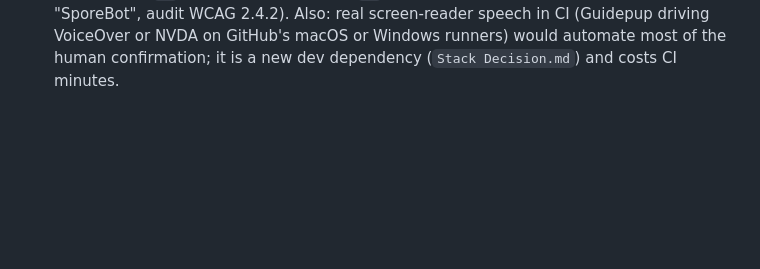
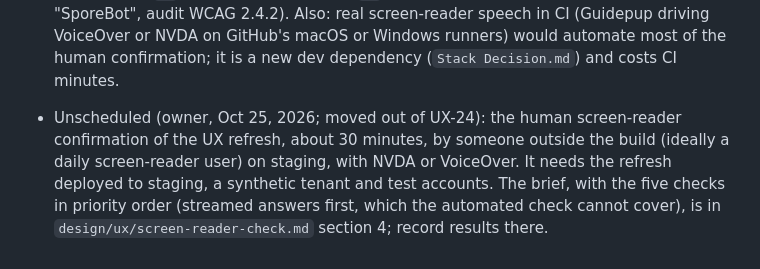
Before and after one commit to pluralfutures/ask.spore, a Markdown page: design/specs/backlog.md, the part around the change. Drawn GitHub-style; blank space fills up the shorter version.

```diff
--- a/design/specs/backlog.md
+++ b/design/specs/backlog.md
@@ -107,3 +107,4 @@ Ideas and deferred items raised during a phase that belong to a later phase. One
 - Unscheduled (UX-11 build, Oct 24, 2026; copy, so not in UX-11): the audit's sign-in findings that need new wording: a line under the email field saying what happens next ("We'll email you a link, or send you to your organisation's sign-in"), and a "Use a different address" action on the link-sent card. Needs the owner's approval of the text.
 - Unscheduled (UX-12 build, Oct 24, 2026): `config/consent/v1.md` has a Markdown table (section 8, "What we hold"); `react-markdown` without `remark-gfm` shows it as lines of `|` text. Either add `remark-gfm` (a new web dependency, to record in `Stack Decision.md`) or rewrite that table as a list in the next notice version. ~~Also: a heading for the consent page's load-error state (copy, needs approval).~~ Done in UX-24 without new copy (Oct 24, 2026): the error sentence is the page's `h1`. Still open: a "Try again" action on that page (new copy, needs approval).
 - Unscheduled (UX-24 screen-reader check, Oct 24, 2026; copy, needs approval): (a) ~~"View at source" opens a new tab without saying so~~ (approved and built Oct 24, 2026: `NewTabLink`; links inside answers and the content console's new-tab links could use it too); (b) ~~every sign-in step has the same `h1`, "SporeBot"~~ (approved and built Oct 24, 2026: a step `h2` and tab title under the `h1`; the other pages' tab titles are still "SporeBot", audit WCAG 2.4.2). Also: real screen-reader speech in CI (Guidepup driving VoiceOver or NVDA on GitHub's macOS or Windows runners) would automate most of the human confirmation; it is a new dev dependency (`Stack Decision.md`) and costs CI minutes.
+- Unscheduled (owner, Oct 25, 2026; moved out of UX-24): the human screen-reader confirmation of the UX refresh, about 30 minutes, by someone outside the build (ideally a daily screen-reader user) on staging, with NVDA or VoiceOver. It needs the refresh deployed to staging, a synthetic tenant and test accounts. The brief, with the five checks in priority order (streamed answers first, which the automated check cannot cover), is in `design/ux/screen-reader-check.md` section 4; record results there.
```
Also changed, not shown: design/specs/ux-refresh-spec.md (+2 -2 lines), design/ux/screen-reader-check.md (+2 -0 lines).
